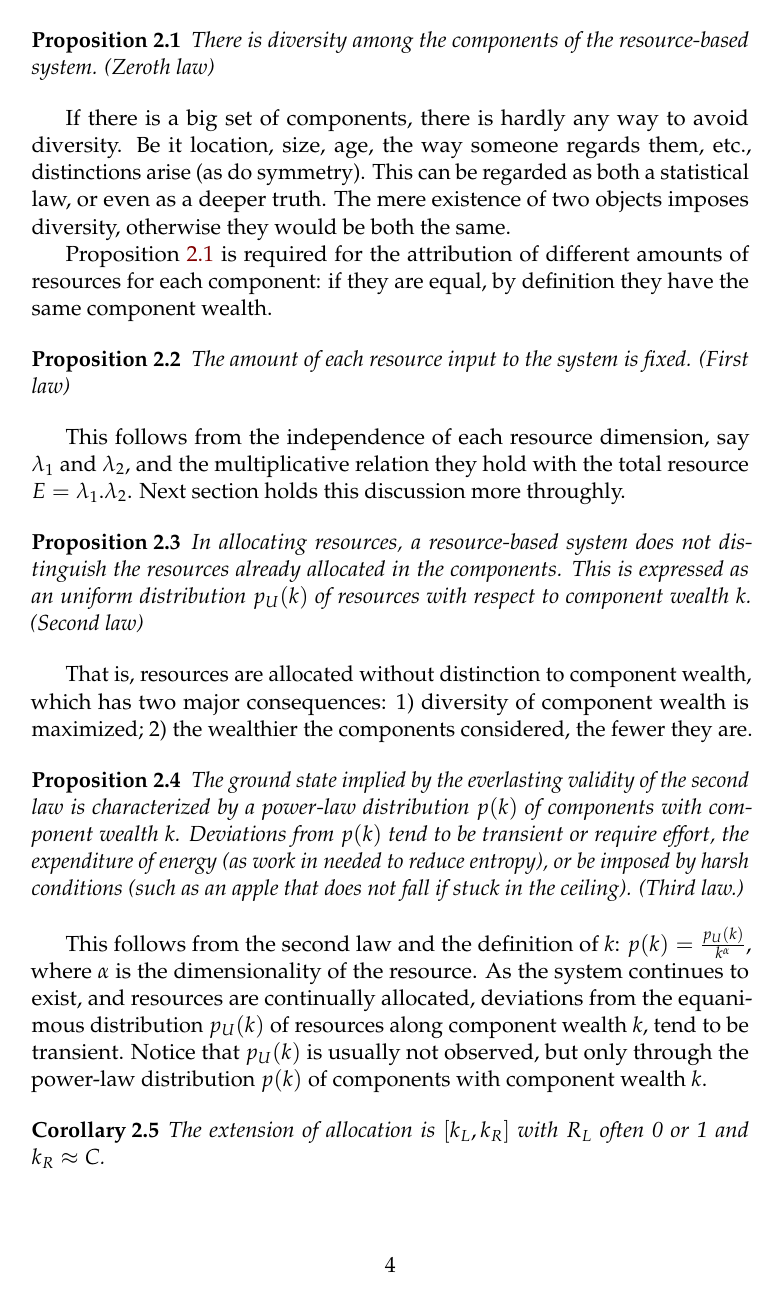
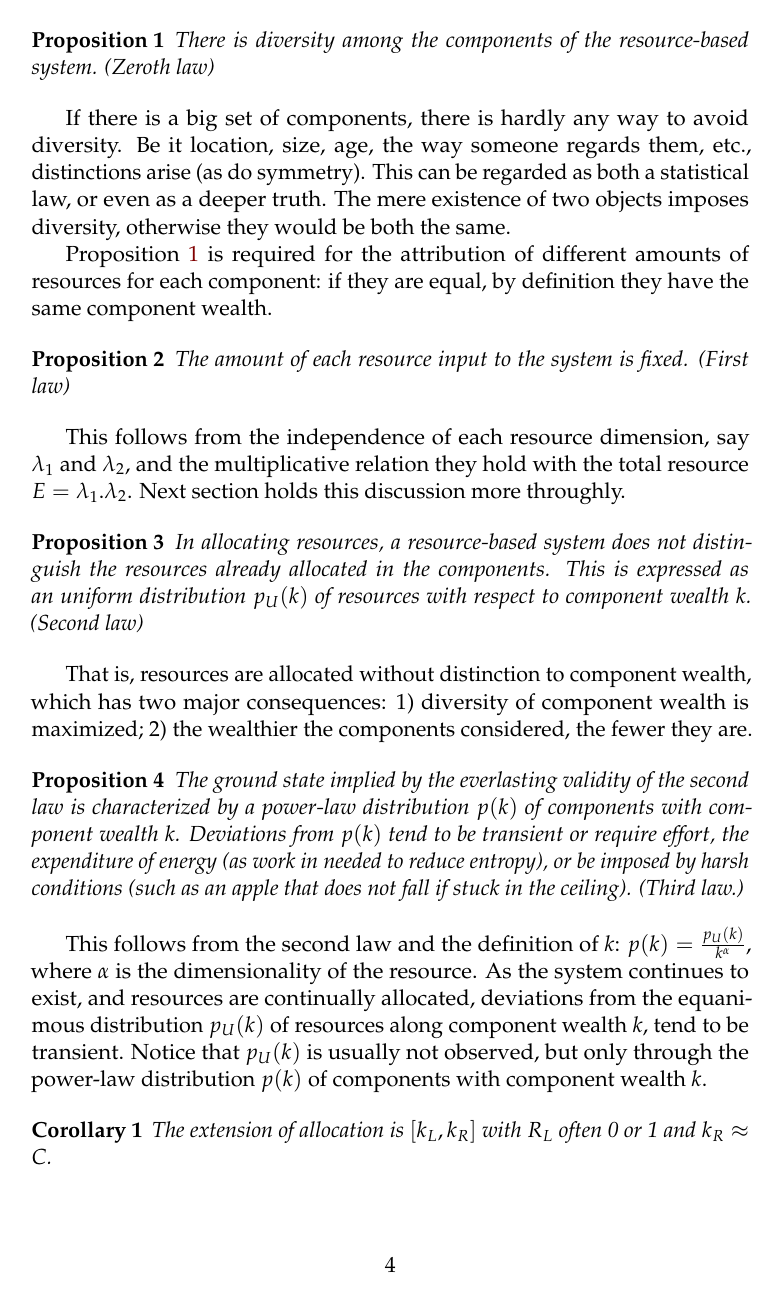
Before and after one commit to ttm/ubiquitousInequality, a LaTeX paper (essay.tex): page 4 of 10. Compiled offline with pdfLaTeX.

Commit message:
arrumada numeracao de proposicoes e corolarios

```diff
--- a/essay.tex
+++ b/essay.tex
@@ -48,11 +48,13 @@
 %\linespread{1.05} % Change line spacing here, Palatino benefits from a slight increase by default
 %\usepackage{etoolbox}
 
-\newtheorem{theorem}{Theorem}[section]
+%\newtheorem{theorem}{Theorem}[section]
+\newtheorem{theorem}{Theorem}
+\newtheorem{theorem2}{Theorem}
 \newtheorem{lemma}[theorem]{Lemma}
 \newtheorem{axiom}[theorem]{Axiom}
 \newtheorem{proposition}[theorem]{Proposition}
-\newtheorem{corollary}[theorem]{Corollary}
+\newtheorem{corollary}[theorem2]{Corollary}
 
 
 \newenvironment{proof}[1][Proof]{\begin{trivlist}
```
Also changed, not shown: essay.pdf.
